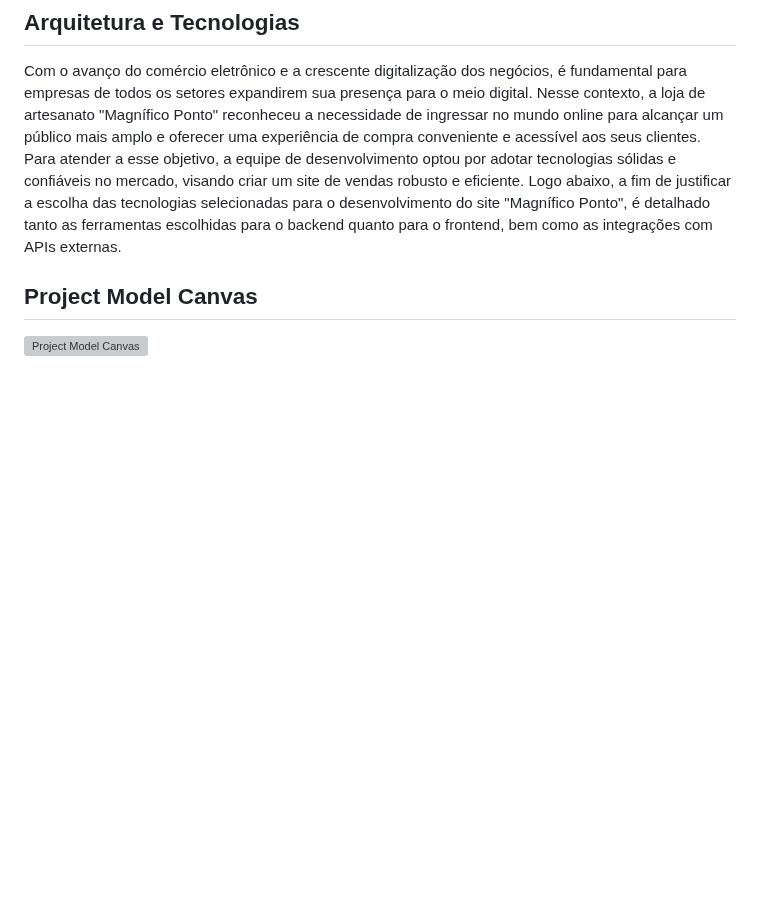
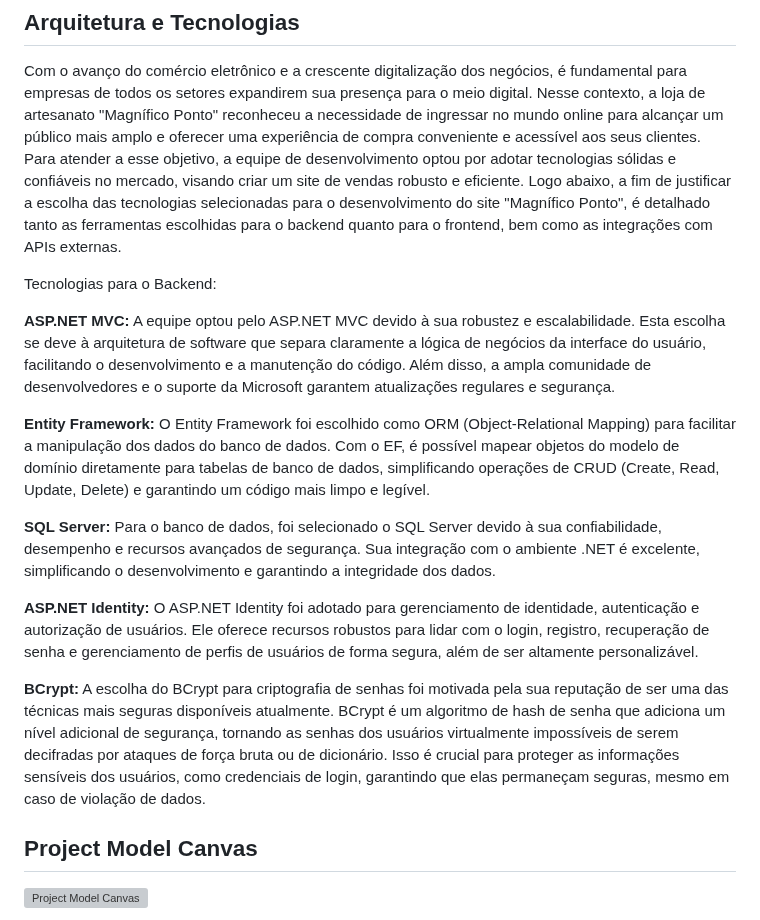
Before and after one commit to ICEI-PUC-Minas-PMV-ADS/pmv-ads-2024-1-e5-proj-empext-t2-magnifico-ponto, a Markdown page: documentos/02-Especificação do Projeto.md, the part around the change. Drawn GitHub-style; blank space fills up the shorter version; grey boxes are pictures that could not be loaded.

```diff
--- a/documentos/02-Especificação do Projeto.md
+++ b/documentos/02-Especificação do Projeto.md
@@ -5,6 +5,18 @@ O projeto tem como objetivo desenvolver uma aplicação web personalizada para a
 ## Arquitetura e Tecnologias
 
 Com o avanço do comércio eletrônico e a crescente digitalização dos negócios, é fundamental para empresas de todos os setores expandirem sua presença para o meio digital. Nesse contexto, a loja de artesanato "Magnífico Ponto" reconheceu a necessidade de ingressar no mundo online para alcançar um público mais amplo e oferecer uma experiência de compra conveniente e acessível aos seus clientes. Para atender a esse objetivo, a equipe de desenvolvimento optou por adotar tecnologias sólidas e confiáveis no mercado, visando criar um site de vendas robusto e eficiente. Logo abaixo, a fim de justificar a escolha das tecnologias selecionadas para o desenvolvimento do site "Magnífico Ponto", é detalhado tanto as ferramentas escolhidas para o backend quanto para o frontend, bem como as integrações com APIs externas.
+
+Tecnologias para o Backend:
+
+<strong>ASP.NET MVC:</strong> A equipe optou pelo ASP.NET MVC devido à sua robustez e escalabilidade. Esta escolha se deve à arquitetura de software que separa claramente a lógica de negócios da interface do usuário, facilitando o desenvolvimento e a manutenção do código. Além disso, a ampla comunidade de desenvolvedores e o suporte da Microsoft garantem atualizações regulares e segurança.
+
+<strong>Entity Framework:</strong> O Entity Framework foi escolhido como ORM (Object-Relational Mapping) para facilitar a manipulação dos dados do banco de dados. Com o EF, é possível mapear objetos do modelo de domínio diretamente para tabelas de banco de dados, simplificando operações de CRUD (Create, Read, Update, Delete) e garantindo um código mais limpo e legível.
+
+<strong>SQL Server:</strong> Para o banco de dados, foi selecionado o SQL Server devido à sua confiabilidade, desempenho e recursos avançados de segurança. Sua integração com o ambiente .NET é excelente, simplificando o desenvolvimento e garantindo a integridade dos dados.
+
+<strong>ASP.NET Identity:</strong> O ASP.NET Identity foi adotado para gerenciamento de identidade, autenticação e autorização de usuários. Ele oferece recursos robustos para lidar com o login, registro, recuperação de senha e gerenciamento de perfis de usuários de forma segura, além de ser altamente personalizável.
+
+<strong>BCrypt:</strong> A escolha do BCrypt para criptografia de senhas foi motivada pela sua reputação de ser uma das técnicas mais seguras disponíveis atualmente. BCrypt é um algoritmo de hash de senha que adiciona um nível adicional de segurança, tornando as senhas dos usuários virtualmente impossíveis de serem decifradas por ataques de força bruta ou de dicionário. Isso é crucial para proteger as informações sensíveis dos usuários, como credenciais de login, garantindo que elas permaneçam seguras, mesmo em caso de violação de dados.
 
 ## Project Model Canvas
 
```
